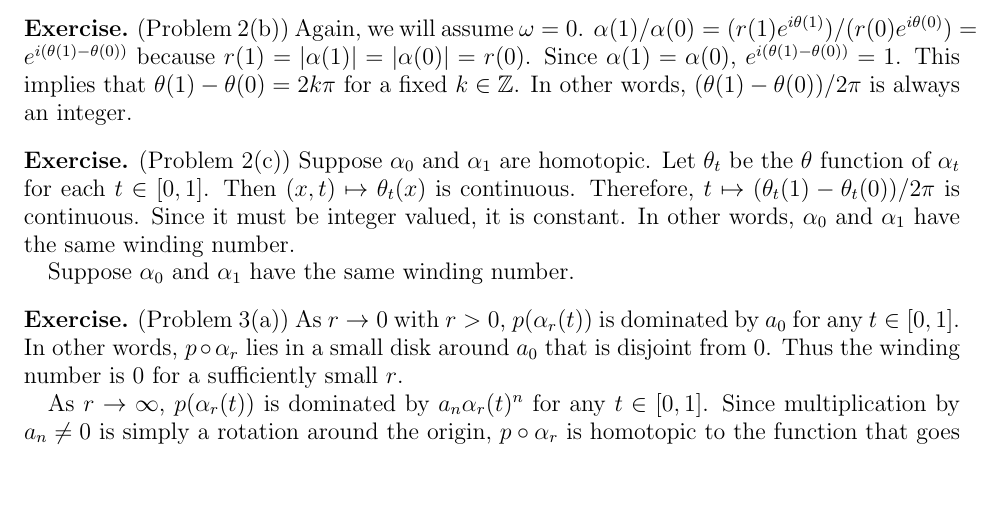
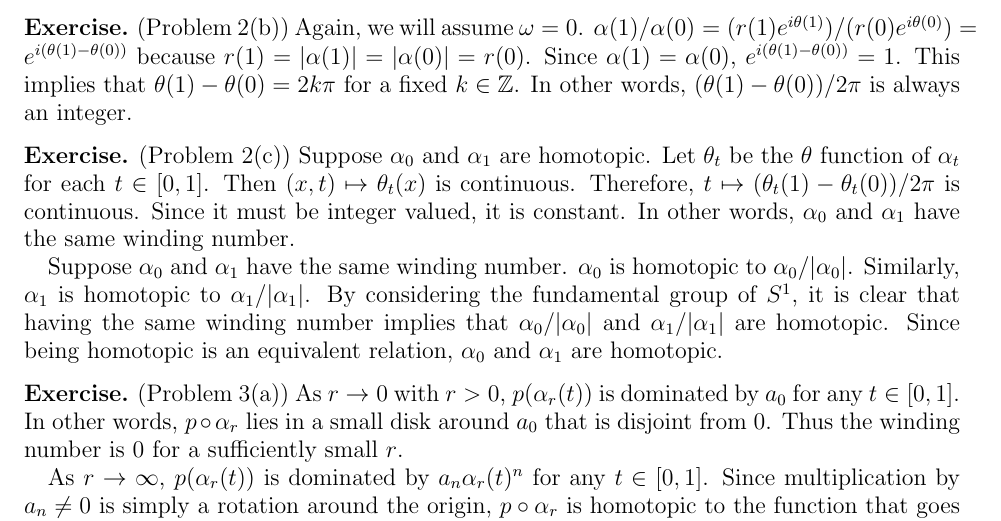
Before and after one commit to hidenori-shinohara/courses, a LaTeX problem sheet (math633/hw9/math633-hw9.tex): part of page 1 of 2, cut so that both start at the same text, the shorter picture padded with empty space. Compiled offline with pdfLaTeX.

Commit message:
Finish problem 2

```diff
--- a/math633/hw9/math633-hw9.tex
+++ b/math633/hw9/math633-hw9.tex
@@ -105,7 +105,10 @@
   In other words, $\alpha_0$ and $\alpha_1$ have the same winding number.
 
   Suppose $\alpha_0$ and $\alpha_1$ have the same winding number.
-
+  $\alpha_0$ is homotopic to $\alpha_0 / \abs{\alpha_0}$.
+  Similarly, $\alpha_1$ is homotopic to $\alpha_1 / \abs{\alpha_1}$.
+  By considering the fundamental group of $S^1$, it is clear that having the same winding number implies that $\alpha_0 / \abs{\alpha_0}$ and $\alpha_1 / \abs{\alpha_1}$ are homotopic.
+  Since being homotopic is an equivalent relation, $\alpha_0$ and $\alpha_1$ are homotopic.
 \end{exer}
 
 \begin{exer}{(Problem 3(a))}
```
Also changed, not shown: math633/hw9/math633-hw9.pdf.
